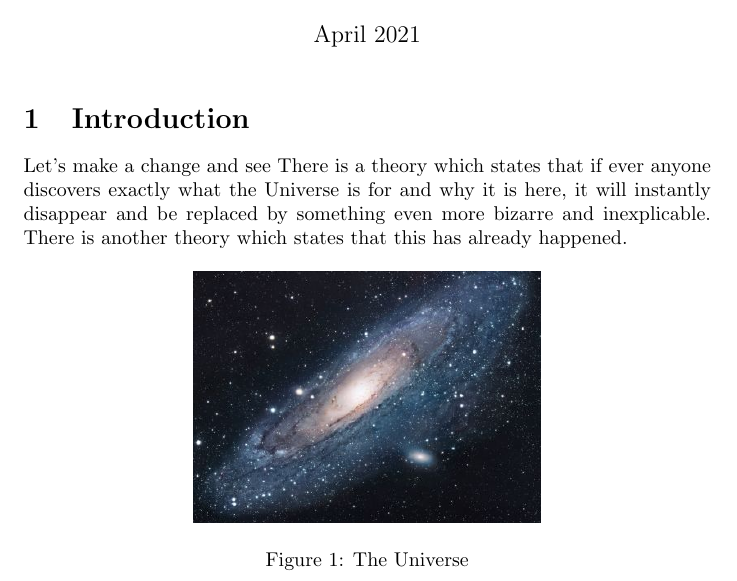
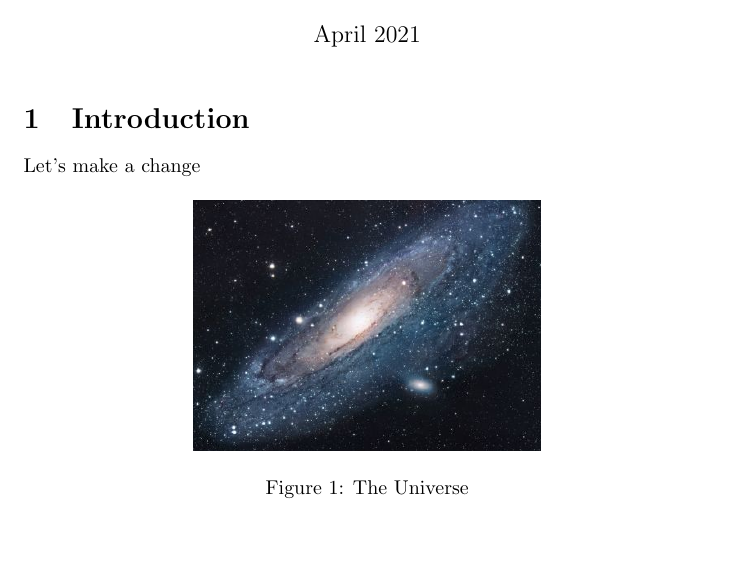
Before and after one commit to RiccardoBuscicchio/LeafHub, a LaTeX document (main.tex): part of the page, cut so that both start at the same text, the shorter picture padded with empty space. Compiled offline with pdfLaTeX.

Commit message:
Updates from Overleaf

```diff
--- a/main.tex
+++ b/main.tex
@@ -13,9 +13,7 @@
 \maketitle
 
 \section{Introduction}
-Let's make a change and see
-There is a theory which states that if ever anyone discovers exactly what the Universe is for and why it is here, it will instantly disappear and be replaced by something even more bizarre and inexplicable.
-There is another theory which states that this has already happened.
+Let's make a change
 
 \begin{figure}[h!]
 \centering
```
